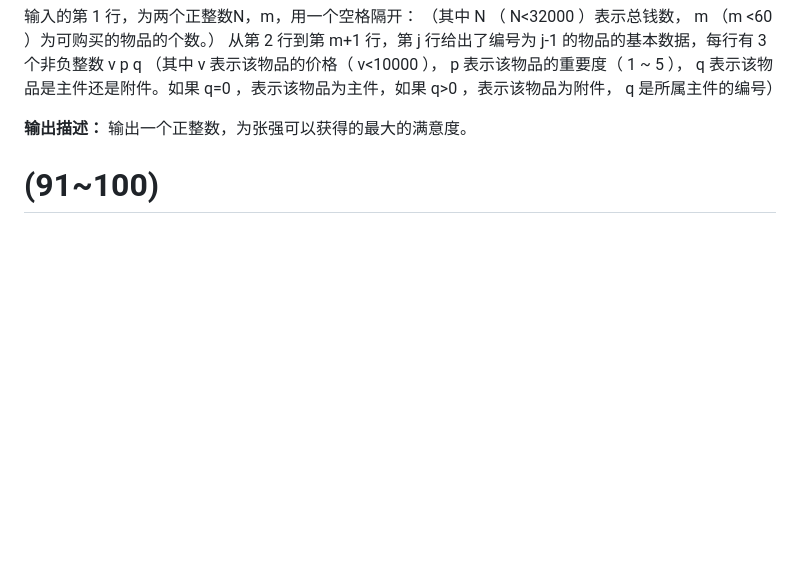
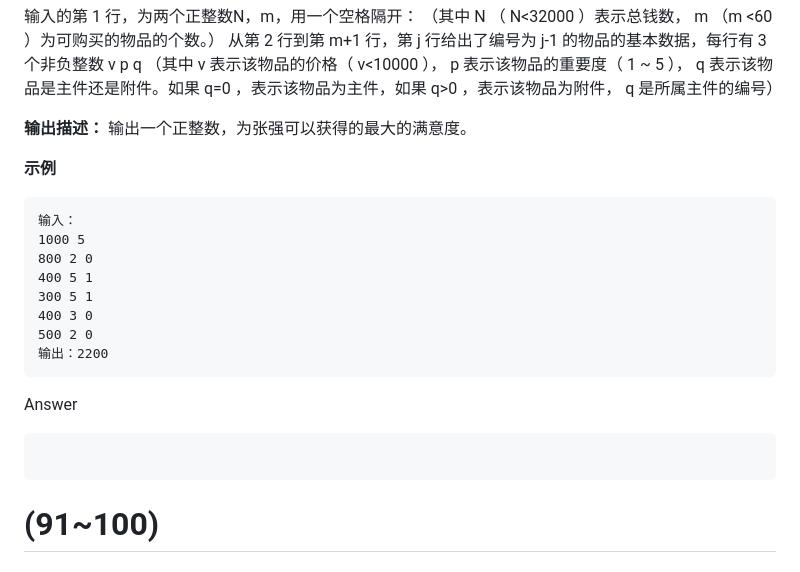
Before and after one commit to nowscott/NowStrideUp, a Markdown page: Code/python刷题记录/华为机试.md, the part around the change. GitHub-like rendering; blank space fills up the shorter version.

Commit message:
vault backup: 2024-04-02 14:23:54

````diff
--- a/Code/python刷题记录/华为机试.md
+++ b/Code/python刷题记录/华为机试.md
@@ -585,9 +585,22 @@ print(str(bin(int(input()))).count('1'))
 **输出描述：**
  输出一个正整数，为张强可以获得的最大的满意度。
 
+**示例**
+```
+输入：
+1000 5
+800 2 0
+400 5 1
+300 5 1
+400 3 0
+500 2 0
+输出：2200
+```
 
+Answer
+```python
 
-
+```
 
 # (91~100)
 ## HJ99 自守数
````
